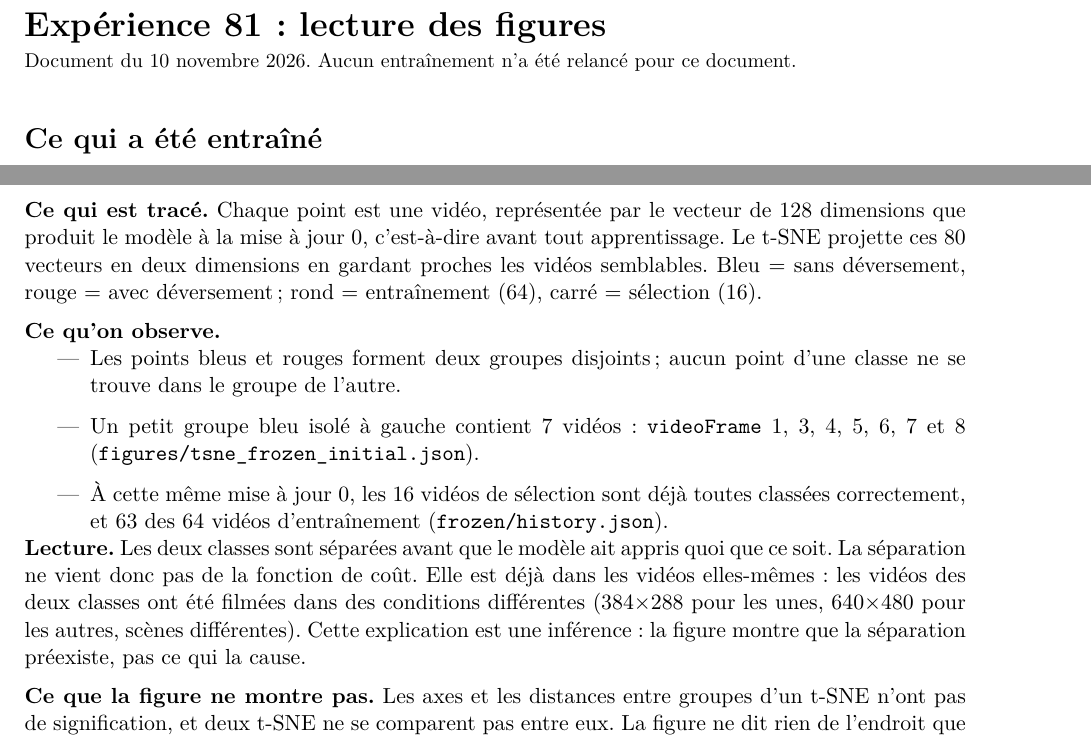
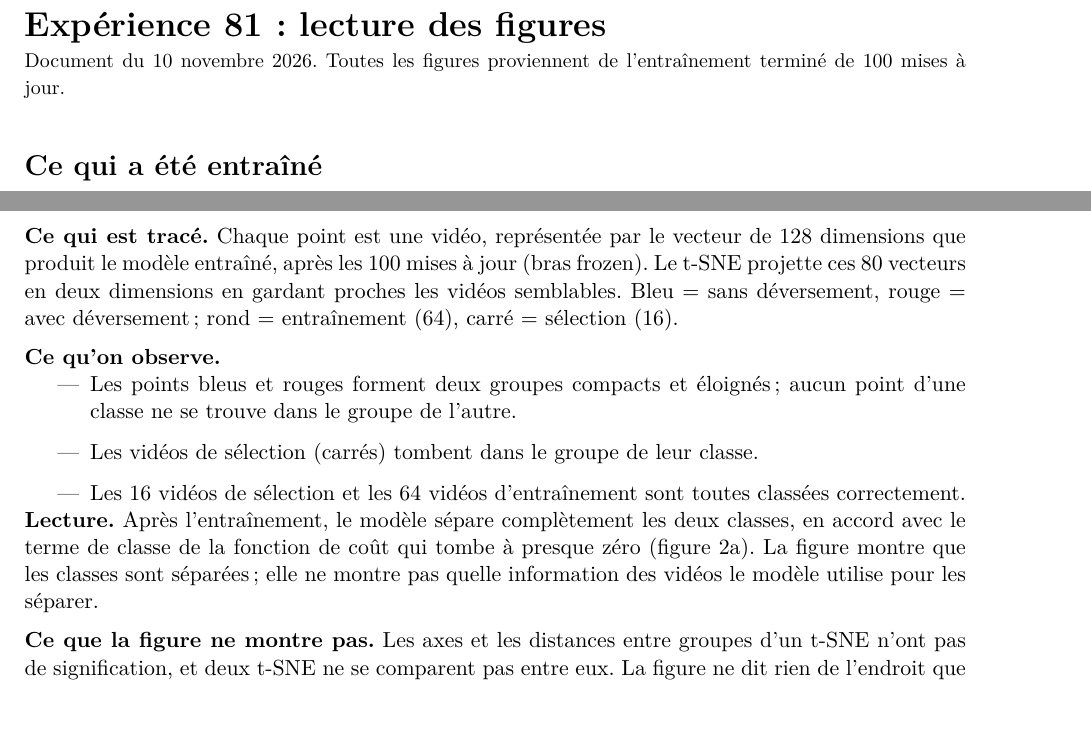
Before and after one commit to Olemou/video-RepLearning, a LaTeX document (docs/research/handouts/experiment81_courbes/experiment81_courbes_expliquees.tex): two parts of pages 1 and 2 of 8, joined at a grey line, cut so that both start at the same text, the shorter picture padded with empty space. Compiled offline with pdfLaTeX.

Commit message:
Show the after-training t-SNE as Figure 1 in the Experiment 81 handouts
Both language versions now present only results from the completed
100-update run.

Co-Authored-By: Claude Fable 5.2 <noreply@anthropic.com>

```diff
--- a/docs/research/handouts/experiment81_courbes/experiment81_courbes_expliquees.tex
+++ b/docs/research/handouts/experiment81_courbes/experiment81_courbes_expliquees.tex
@@ -30,7 +30,7 @@
 \begin{document}
 
 {\LARGE\bfseries Expérience 81 : lecture des figures}\\[2pt]
-{\small Document du 10 novembre 2026. Aucun entraînement n'a été relancé pour ce document.}
+{\small Document du 10 novembre 2026. Toutes les figures proviennent de l'entraînement terminé de 100 mises à jour.}
 
 \section*{Ce qui a été entraîné}
 
@@ -68,24 +68,21 @@ pas un jeu de test indépendant.
 
 \textbf{Ce qui est tracé.} Chaque point est une vidéo, représentée par le vecteur de 128
-dimensions que produit le modèle à la mise à jour 0, c'est-à-dire avant tout apprentissage.
+dimensions que produit le modèle entraîné, après les 100 mises à jour (bras frozen).
 Le t-SNE projette ces 80 vecteurs en deux dimensions en gardant proches les vidéos semblables.
 Bleu = sans déversement, rouge = avec déversement ; rond = entraînement (64), carré = sélection (16).
 
 \textbf{Ce qu'on observe.}
 \begin{itemize}\itemsep1pt
-\item Les points bleus et rouges forment deux groupes disjoints ; aucun point d'une classe
-      ne se trouve dans le groupe de l'autre.
-\item Un petit groupe bleu isolé à gauche contient 7 vidéos : \texttt{videoFrame} 1, 3, 4, 5, 6, 7 et 8
-      (\texttt{figures/tsne\_frozen\_initial.json}).
-\item À cette même mise à jour 0, les 16 vidéos de sélection sont déjà toutes classées
-      correctement, et 63 des 64 vidéos d'entraînement (\texttt{frozen/history.json}).
+\item Les points bleus et rouges forment deux groupes compacts et éloignés ; aucun point d'une
+      classe ne se trouve dans le groupe de l'autre.
+\item Les vidéos de sélection (carrés) tombent dans le groupe de leur classe.
+\item Les 16 vidéos de sélection et les 64 vidéos d'entraînement sont toutes classées correctement.
 \end{itemize}
 
-\lecture{Les deux classes sont séparées avant que le modèle ait appris quoi que ce soit.
-La séparation ne vient donc pas de la fonction de coût. Elle est déjà dans les vidéos elles-mêmes :
-les vidéos des deux classes ont été filmées dans des conditions différentes (384$\times$288 pour
-les unes, 640$\times$480 pour les autres, scènes différentes). Cette explication est une inférence :
-la figure montre que la séparation préexiste, pas ce qui la cause.}
+\lecture{Après l'entraînement, le modèle sépare complètement les deux classes, en accord avec le
+terme de classe de la fonction de coût qui tombe à presque zéro (figure 2a). La figure montre que
+les classes sont séparées ; elle ne montre pas quelle information des vidéos le modèle utilise pour
+les séparer.}
 
 \textbf{Ce que la figure ne montre pas.} Les axes et les distances entre groupes d'un t-SNE n'ont pas
 de signification, et deux t-SNE ne se comparent pas entre eux. La figure ne dit rien de l'endroit
```
Also changed, not shown: docs/research/handouts/experiment81_courbes/experiment81_curves_explained.tex (+13 -16 lines), docs/experiment81_courbes_expliquees.pdf, docs/experiment81_curves_explained.pdf, docs/research/handouts/experiment81_courbes/experiment81_courbes_expliquees.tex (8 more changed lines).
